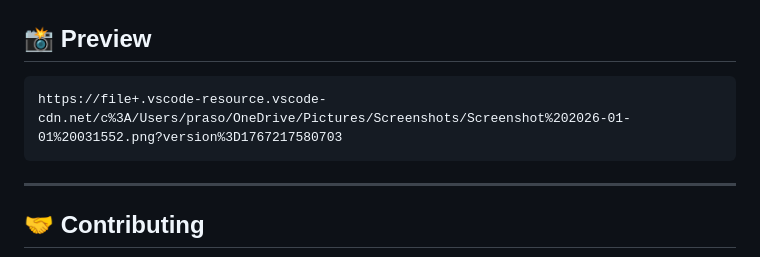
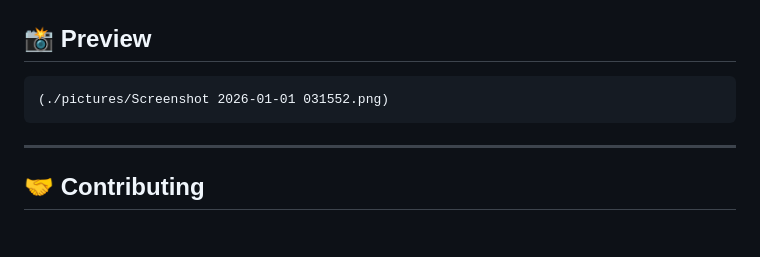
Before and after one commit to prasoon-21/characterQuest, a Markdown page: README.md, the part around the change. Rendered like a GitHub page; blank space fills up the shorter version.

Commit message:
Add readme with preview

````diff
--- a/README.md
+++ b/README.md
@@ -82,7 +82,7 @@ Join thousands of fellow gamers who share your passion. Discuss theories, share
 ## 📸 Preview
 
 ```
-https://file+.vscode-resource.vscode-cdn.net/c%3A/Users/praso/OneDrive/Pictures/Screenshots/Screenshot%202026-01-01%20031552.png?version%3D1767217580703
+(./pictures/Screenshot 2026-01-01 031552.png)
 ```
 
 ---
````
